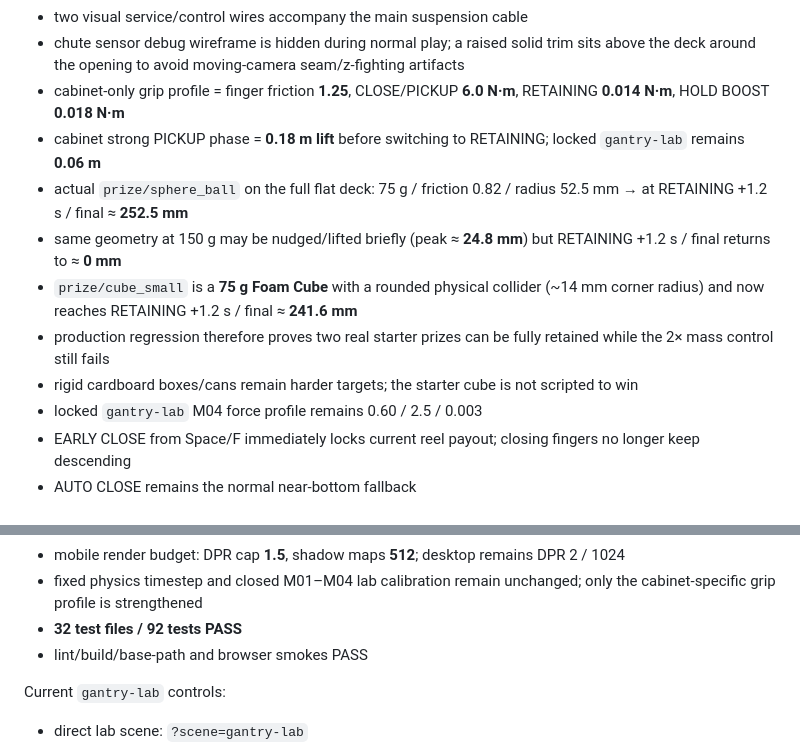
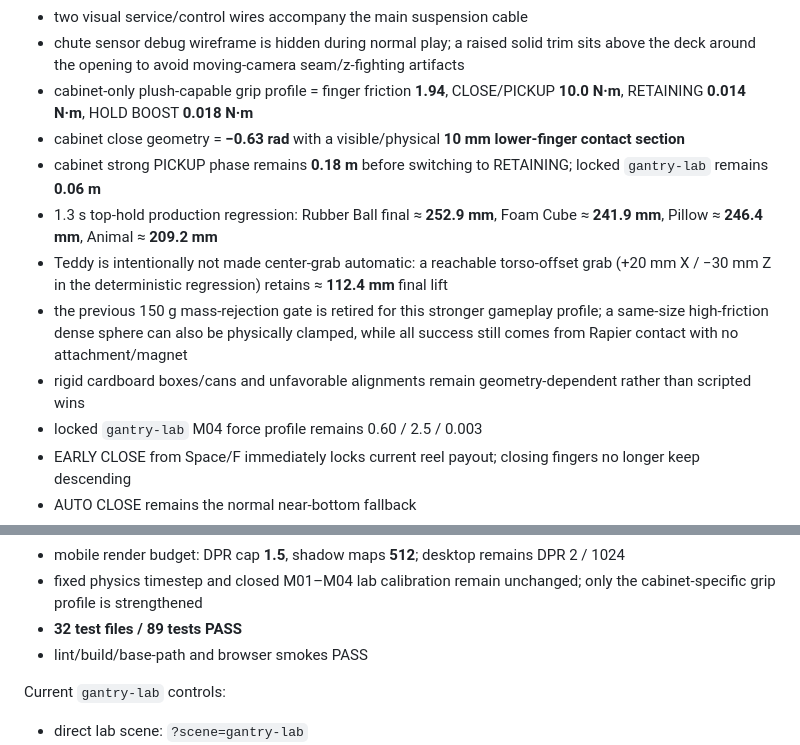
Before and after one commit to edisontw/Claw-Chaos, a Markdown page: README.md, 2 parts joined by grey strips. Rendered like a GitHub page.

Commit message:
Document plush-capable production grip

```diff
--- a/README.md
+++ b/README.md
@@ -135,13 +135,13 @@ Current cabinet realism baseline:
 - cabinet reel maximum payout is extended by the same 85 mm, preserving bottom reach; carriage top keeps ≈10 mm ceiling clearance
 - two visual service/control wires accompany the main suspension cable
 - chute sensor debug wireframe is hidden during normal play; a raised solid trim sits above the deck around the opening to avoid moving-camera seam/z-fighting artifacts
-- cabinet-only grip profile = finger friction **1.25**, CLOSE/PICKUP **6.0 N·m**, RETAINING **0.014 N·m**, HOLD BOOST **0.018 N·m**
-- cabinet strong PICKUP phase = **0.18 m lift** before switching to RETAINING; locked `gantry-lab` remains **0.06 m**
-- actual `prize/sphere_ball` on the full flat deck: 75 g / friction 0.82 / radius 52.5 mm → at RETAINING +1.2 s / final ≈ **252.5 mm**
-- same geometry at 150 g may be nudged/lifted briefly (peak ≈ **24.8 mm**) but RETAINING +1.2 s / final returns to ≈ **0 mm**
-- `prize/cube_small` is a **75 g Foam Cube** with a rounded physical collider (~14 mm corner radius) and now reaches RETAINING +1.2 s / final ≈ **241.6 mm**
-- production regression therefore proves two real starter prizes can be fully retained while the 2× mass control still fails
-- rigid cardboard boxes/cans remain harder targets; the starter cube is not scripted to win
+- cabinet-only plush-capable grip profile = finger friction **1.94**, CLOSE/PICKUP **10.0 N·m**, RETAINING **0.014 N·m**, HOLD BOOST **0.018 N·m**
+- cabinet close geometry = **−0.63 rad** with a visible/physical **10 mm lower-finger contact section**
+- cabinet strong PICKUP phase remains **0.18 m** before switching to RETAINING; locked `gantry-lab` remains **0.06 m**
+- 1.3 s top-hold production regression: Rubber Ball final ≈ **252.9 mm**, Foam Cube ≈ **241.9 mm**, Pillow ≈ **246.4 mm**, Animal ≈ **209.2 mm**
+- Teddy is intentionally not made center-grab automatic: a reachable torso-offset grab (+20 mm X / −30 mm Z in the deterministic regression) retains ≈ **112.4 mm** final lift
+- the previous 150 g mass-rejection gate is retired for this stronger gameplay profile; a same-size high-friction dense sphere can also be physically clamped, while all success still comes from Rapier contact with no attachment/magnet
+- rigid cardboard boxes/cans and unfavorable alignments remain geometry-dependent rather than scripted wins
 - locked `gantry-lab` M04 force profile remains 0.60 / 2.5 / 0.003
 - EARLY CLOSE from Space/F immediately locks current reel payout; closing fingers no longer keep descending
 - AUTO CLOSE remains the normal near-bottom fallback
@@ -195,7 +195,7 @@ Current M07 front-view baseline:
 - mobile starts at Z **0.84 m** (front zone max 0.90 m), uses the same −23° initial pitch, and keeps a modest **58° FOV**
 - mobile render budget: DPR cap **1.5**, shadow maps **512**; desktop remains DPR 2 / 1024
 - fixed physics timestep and closed M01–M04 lab calibration remain unchanged; only the cabinet-specific grip profile is strengthened
-- **32 test files / 92 tests PASS**
+- **32 test files / 89 tests PASS**
 - lint/build/base-path and browser smokes PASS
 
 Current `gantry-lab` controls:
```
